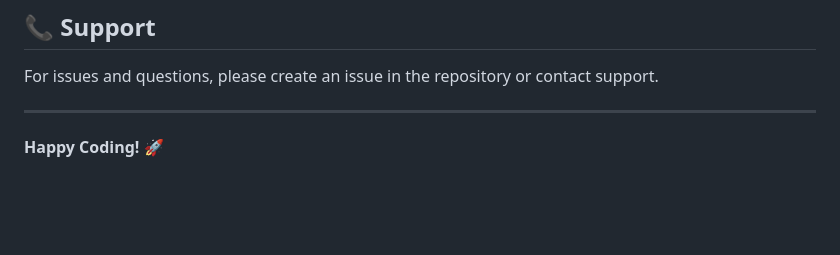
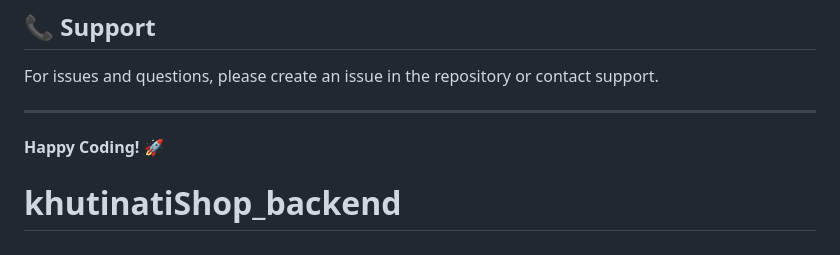
Before and after one commit to aliamzad07/khutinatiShop_backend, a Markdown page: README.md, the part around the change. GitHub-like rendering; blank space fills up the shorter version.

```diff
--- a/README.md
+++ b/README.md
@@ -606,3 +606,4 @@ For issues and questions, please create an issue in the repository or contact su
 ---
 
 **Happy Coding! 🚀**
+# khutinatiShop_backend
```
